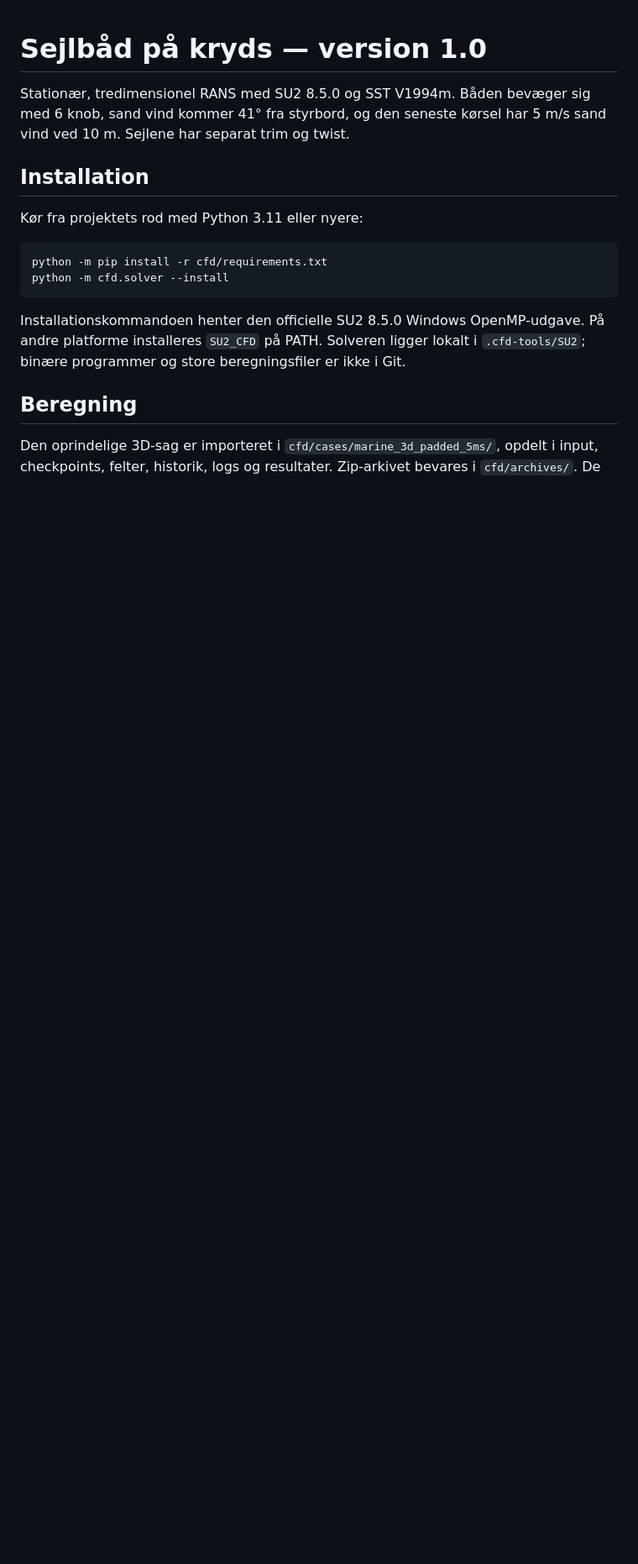
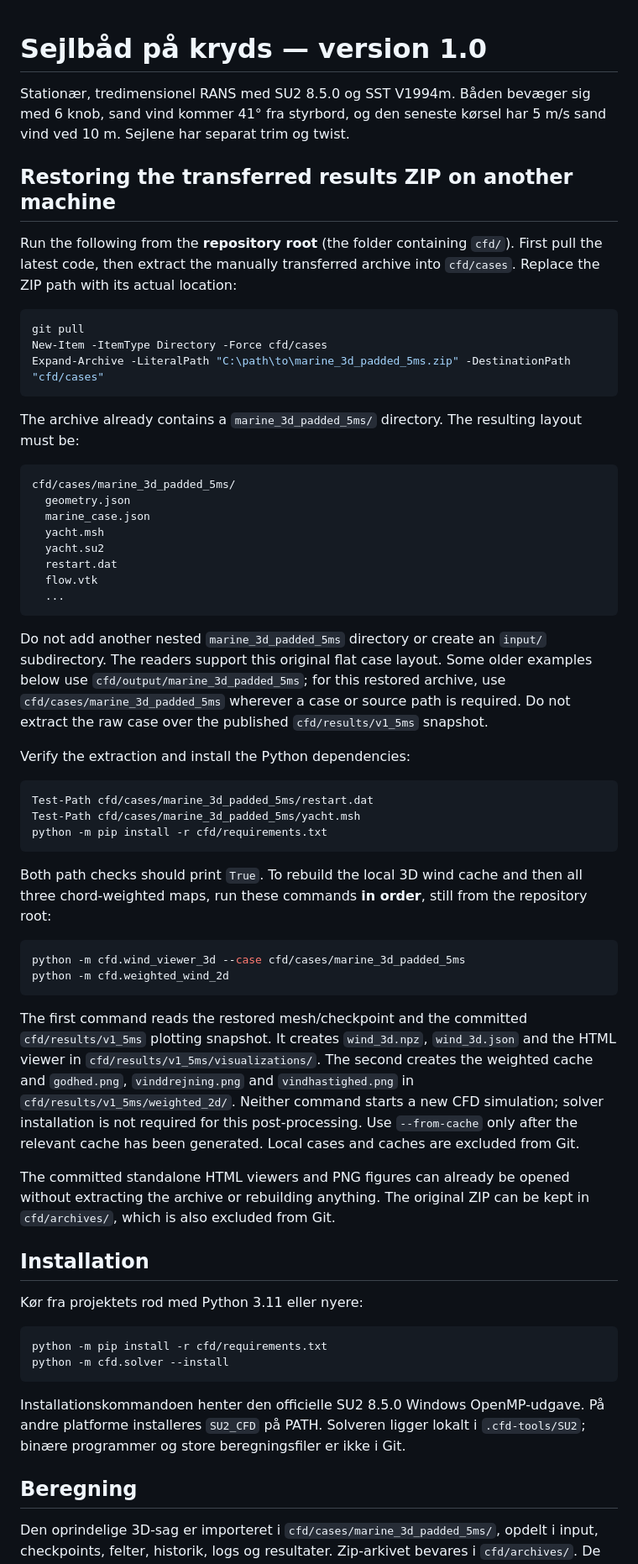
Before and after one commit to chlyhne/Onsdagsbanen, a Markdown page: cfd/README.md, the part around the change. Shown at 84% size. Rendered like a GitHub page; blank space fills up the shorter version.

Commit message:
Document restoring transferred CFD results on another machine

````diff
--- a/cfd/README.md
+++ b/cfd/README.md
@@ -3,6 +3,68 @@
 Stationær, tredimensionel RANS med SU2 8.5.0 og SST V1994m. Båden bevæger
 sig med 6 knob, sand vind kommer 41° fra styrbord, og den seneste kørsel
 har 5 m/s sand vind ved 10 m. Sejlene har separat trim og twist.
+
+## Restoring the transferred results ZIP on another machine
+
+Run the following from the **repository root** (the folder containing `cfd/`).
+First pull the latest code, then extract the manually transferred archive into
+`cfd/cases`. Replace the ZIP path with its actual location:
+
+```powershell
+git pull
+New-Item -ItemType Directory -Force cfd/cases
+Expand-Archive -LiteralPath "C:\path\to\marine_3d_padded_5ms.zip" -DestinationPath "cfd/cases"
+```
+
+The archive already contains a `marine_3d_padded_5ms/` directory. The resulting
+layout must be:
+
+```text
+cfd/cases/marine_3d_padded_5ms/
+  geometry.json
+  marine_case.json
+  yacht.msh
+  yacht.su2
+  restart.dat
+  flow.vtk
+  ...
+```
+
+Do not add another nested `marine_3d_padded_5ms` directory or create an `input/`
+subdirectory. The readers support this original flat case layout. Some older
+examples below use `cfd/output/marine_3d_padded_5ms`; for this restored archive,
+use `cfd/cases/marine_3d_padded_5ms` wherever a case or source path is required.
+Do not extract the raw case over the published `cfd/results/v1_5ms` snapshot.
+
+Verify the extraction and install the Python dependencies:
+
+```powershell
+Test-Path cfd/cases/marine_3d_padded_5ms/restart.dat
+Test-Path cfd/cases/marine_3d_padded_5ms/yacht.msh
+python -m pip install -r cfd/requirements.txt
+```
+
+Both path checks should print `True`. To rebuild the local 3D wind cache and
+then all three chord-weighted maps, run these commands **in order**, still
+from the repository root:
+
+```powershell
+python -m cfd.wind_viewer_3d --case cfd/cases/marine_3d_padded_5ms
+python -m cfd.weighted_wind_2d
+```
+
+The first command reads the restored mesh/checkpoint and the committed
+`cfd/results/v1_5ms` plotting snapshot. It creates `wind_3d.npz`,
+`wind_3d.json` and the HTML viewer in `cfd/results/v1_5ms/visualizations/`.
+The second creates the weighted cache and `godhed.png`, `vinddrejning.png`
+and `vindhastighed.png` in `cfd/results/v1_5ms/weighted_2d/`.
+Neither command starts a new CFD simulation; solver installation is not
+required for this post-processing. Use `--from-cache` only after the relevant
+cache has been generated. Local cases and caches are excluded from Git.
+
+The committed standalone HTML viewers and PNG figures can already be opened
+without extracting the archive or rebuilding anything. The original ZIP can
+be kept in `cfd/archives/`, which is also excluded from Git.
 
 ## Installation
 
````
